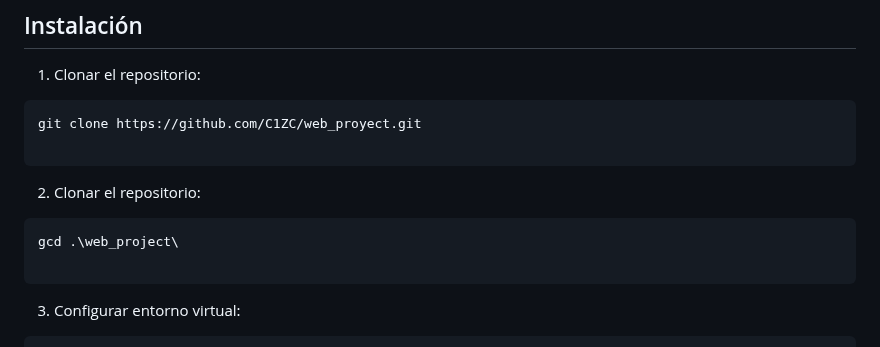
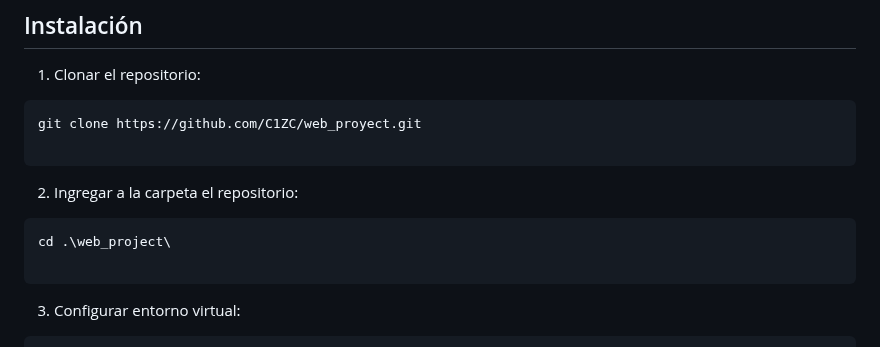
Before and after one commit to C1ZC/web_project, a Markdown page: README.md, the part around the change. GitHub-like rendering.

Commit message:
correccion

````diff
--- a/README.md
+++ b/README.md
@@ -27,9 +27,9 @@ Una aplicación web que permite gestionar tu colección personal de Pokémon uti
 git clone https://github.com/C1ZC/web_proyect.git
 
 ```
-2. Clonar el repositorio:
+2. Ingregar a la carpeta el repositorio:
 ```bash
-gcd .\web_project\
+cd .\web_project\
 
 ```
 
````
